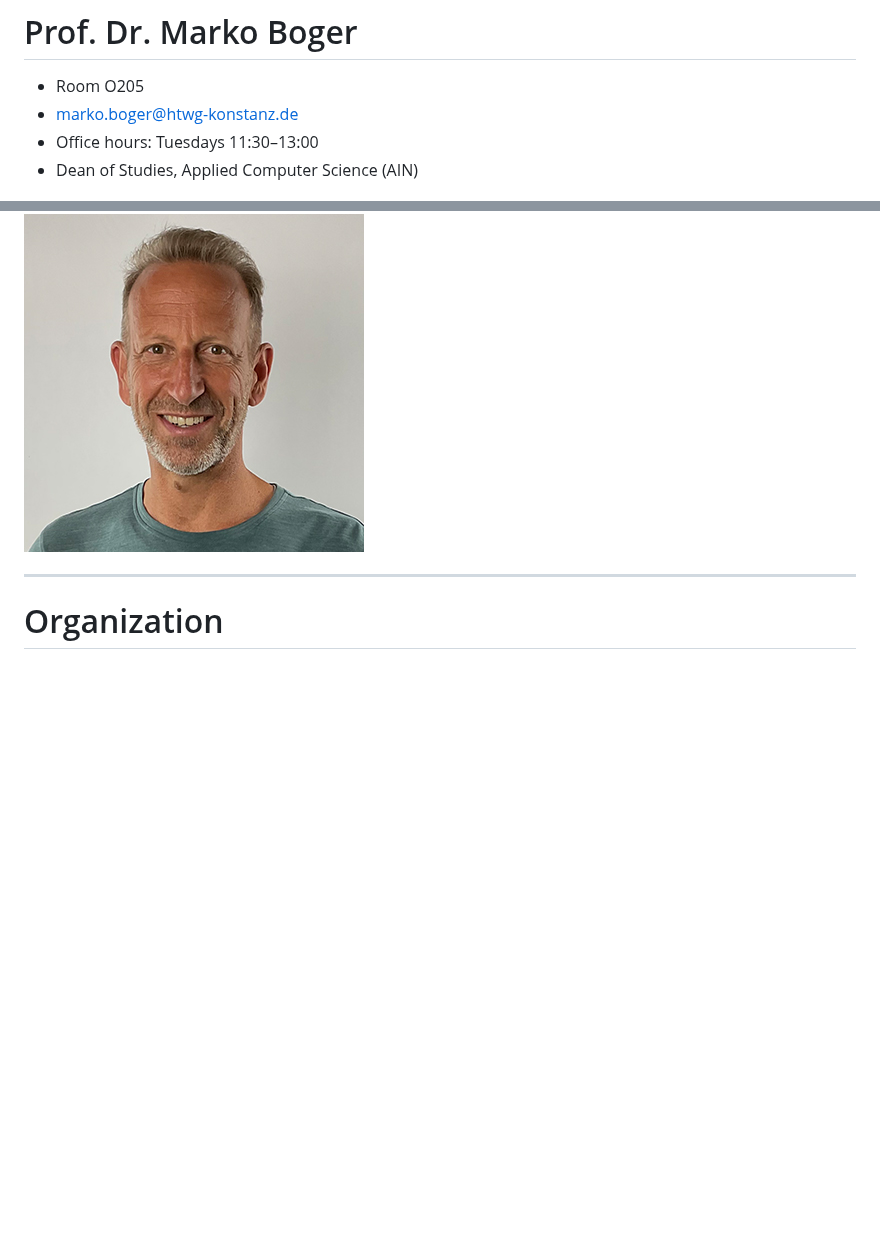
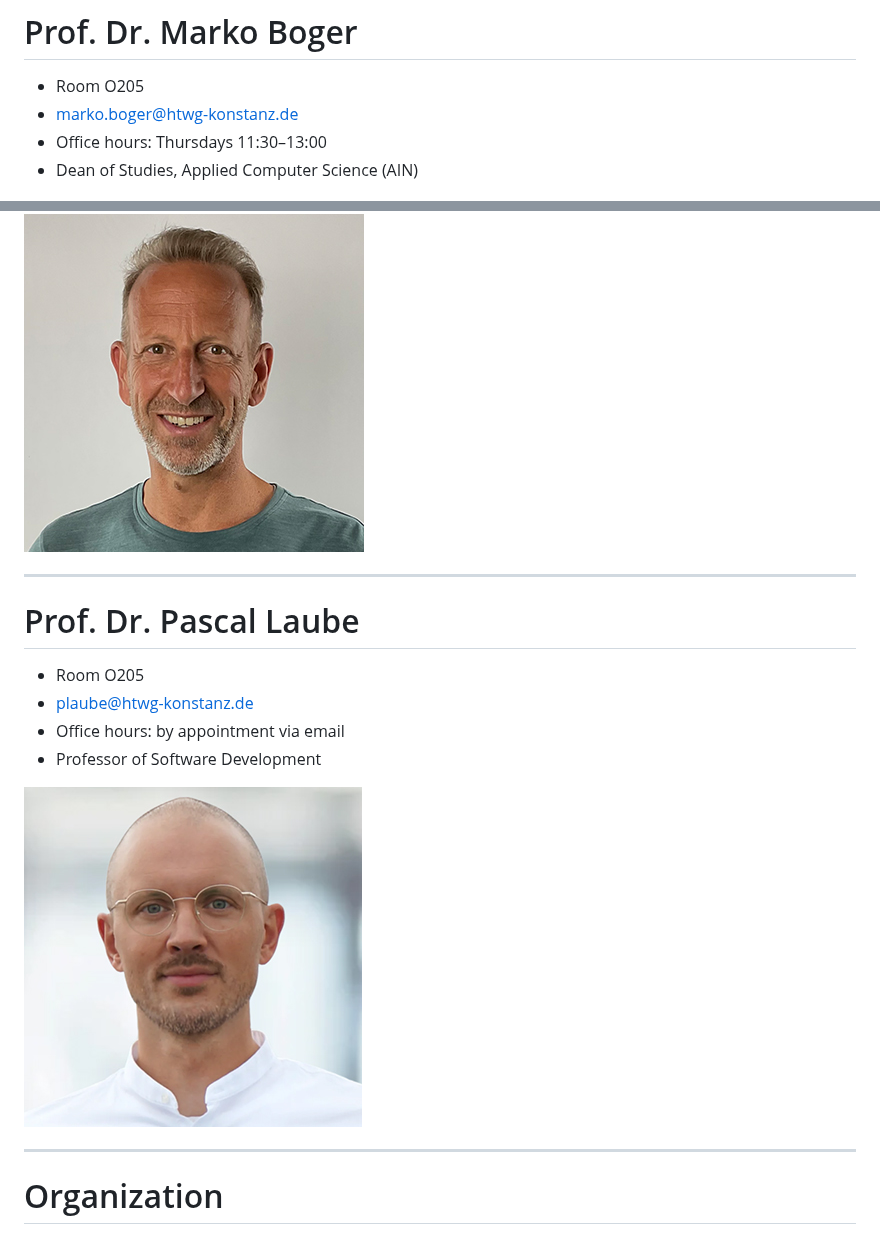
Before and after one commit to markoboger/HTWG-AIN-BOGER-slides, a Markdown page: lectures/programmiertechnik-I/01-Scratch.md, 2 parts joined by grey strips. Rendered like a GitHub page; pictures changed too: assets/pascal-laube.jpg (added); blank space fills up the shorter version.

Commit message:
PT1 L01: Vorstellungsfolie Pascal Laube; Sprechstunde Boger donnerstags (auch Einführung AIN)

```diff
--- a/lectures/programmiertechnik-I/01-Scratch.md
+++ b/lectures/programmiertechnik-I/01-Scratch.md
@@ -20,10 +20,21 @@ Visual programming as a gentle introduction to core programming concepts.
 
 - Room O205
 - marko.boger@htwg-konstanz.de
-- Office hours: Tuesdays 11:30–13:00
+- Office hours: Thursdays 11:30–13:00
 - Dean of Studies, Applied Computer Science (AIN)
 
 ![bg right:40% contain](../../assets/marko-boger.jpg)
+
+---
+
+# Prof. Dr. Pascal Laube
+
+- Room O205
+- plaube@htwg-konstanz.de
+- Office hours: by appointment via email
+- Professor of Software Development
+
+![bg right:40% contain](../../assets/pascal-laube.jpg)
 
 ---
 
```
Also changed, not shown: lectures/Einführung AIN/Einführung-AIN-Erstsemester.md (+1 -1 lines), 1 other file.
